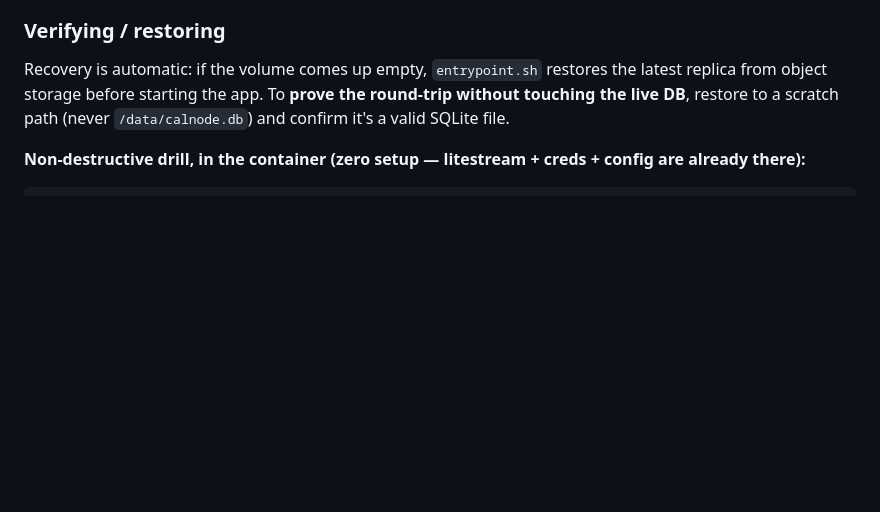
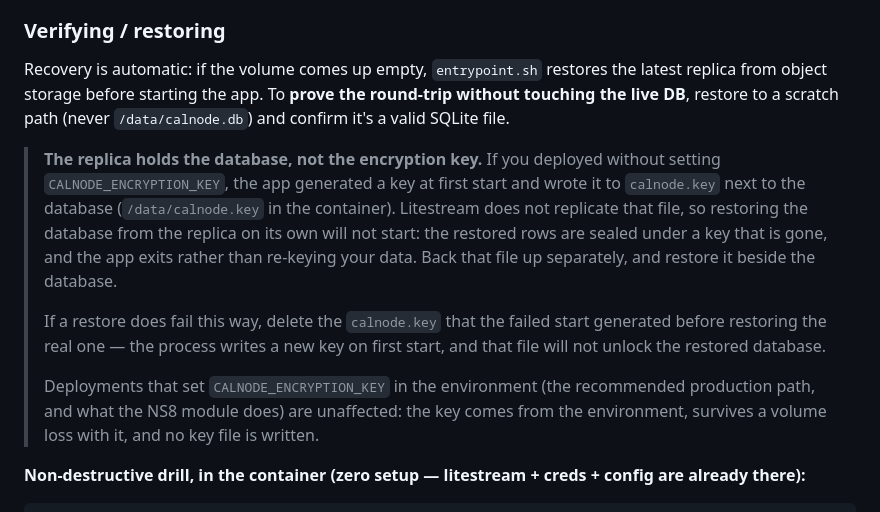
Before and after one commit to Calnode/calnode, a Markdown page: DEPLOY.md, the part around the change. Drawn GitHub-style; blank space fills up the shorter version.

````diff
--- a/DEPLOY.md
+++ b/DEPLOY.md
@@ -308,6 +308,22 @@ latest replica from object storage before starting the app. To **prove the
 round-trip without touching the live DB**, restore to a scratch path (never
 `/data/calnode.db`) and confirm it's a valid SQLite file.
 
+> **The replica holds the database, not the encryption key.** If you deployed
+> without setting `CALNODE_ENCRYPTION_KEY`, the app generated a key at first start
+> and wrote it to `calnode.key` next to the database (`/data/calnode.key` in the
+> container). Litestream does not replicate that file, so restoring the database
+> from the replica on its own will not start: the restored rows are sealed under a
+> key that is gone, and the app exits rather than re-keying your data. Back that
+> file up separately, and restore it beside the database.
+>
+> If a restore does fail this way, delete the `calnode.key` that the failed start
+> generated before restoring the real one — the process writes a new key on first
+> start, and that file will not unlock the restored database.
+>
+> Deployments that set `CALNODE_ENCRYPTION_KEY` in the environment (the recommended
+> production path, and what the NS8 module does) are unaffected: the key comes from
+> the environment, survives a volume loss with it, and no key file is written.
+
 **Non-destructive drill, in the container (zero setup — litestream + creds + config are already there):**
 ```bash
 railway ssh --service calnode sh -lc '
````
Also changed, not shown: CHANGELOG.md (+33 -0 lines).
